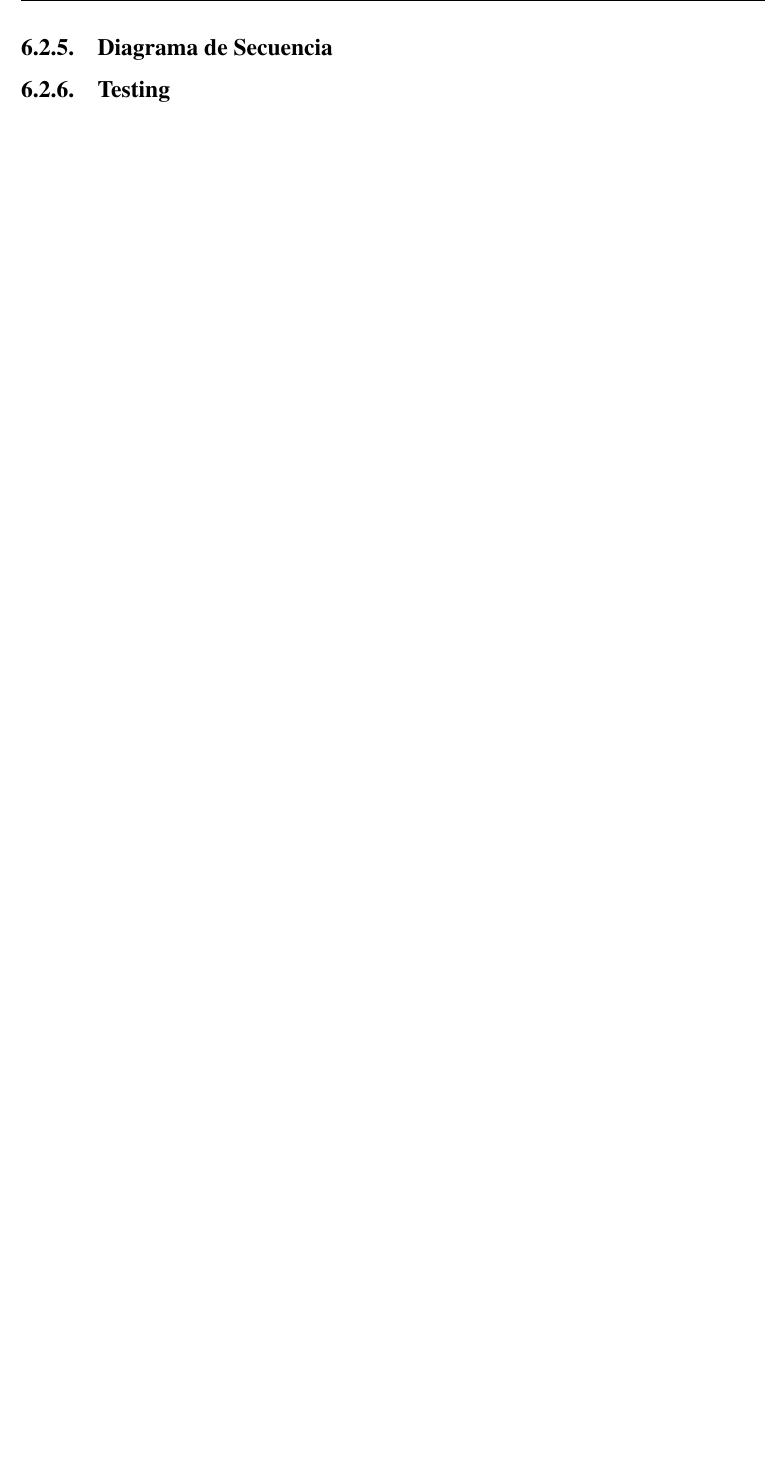
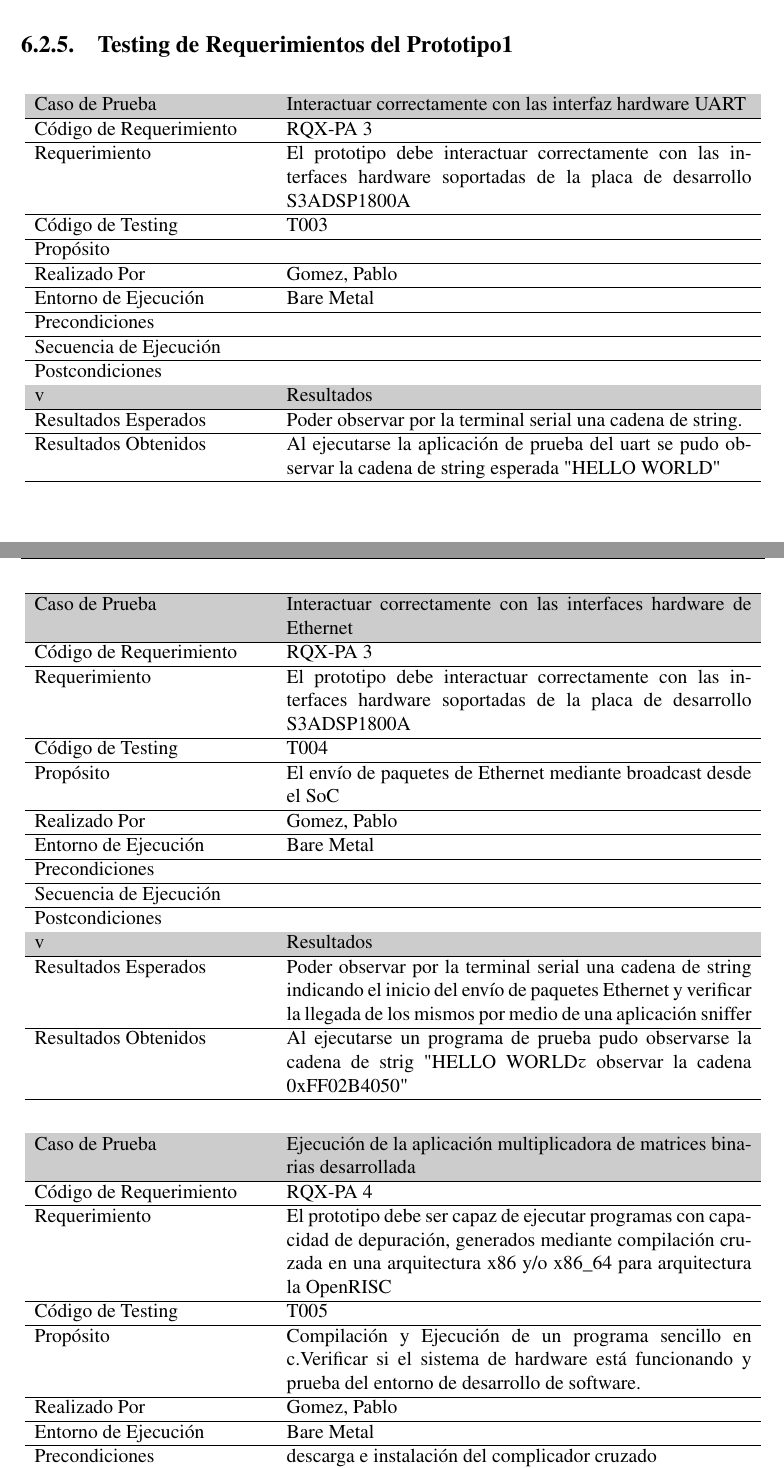
Before and after one commit to valerialovaisa/tesis_latex, a LaTeX thesis (final_tesis.tex, which reads capitulo_9.tex): part of page 46 of 50 before the commit and two parts of pages 47 and 48 of 54 after it, the two joined at a grey line, cut at the place of the change, the shorter picture padded with empty space. Compiled offline with pdfLaTeX.

Commit message:
modific_prototipo1

```diff
--- a/capitulo_9.tex
+++ b/capitulo_9.tex
@@ -82,7 +93,104 @@
 		\subsubsection{Configuración de la FPGA}
 		Este proceso de grabación se realizó mediante las herramientas del fabricante (iMPACT) y mediante un herramienta Open Source llamada xc3sprog.
 
-		\subsection{Diagrama de Secuencia}
+		%%%%%%%\subsection{Diagrama de Secuencia}
+		%%%%%%%%%%agregar al anexo xc3cprog
+%%%%%%%%%%%%%%%%%%%%%%%%%%%%%%%%%%%%%testing%%%%%%%%%%%%%%%%%%
+		\subsection{Testing de Requerimientos del Prototipo1}
+
+%%%%%%%%%%%%%%%%%%%%%%%REQ 1%%%%%%%%%%%%%%%%%%
+
+%%%%%%%%%%%%%%%%%%%%%%%REQ 2%%%%%%%%%%%%%%%%%%
+
+%%%%%%%%%%%%%%%%%%%%%%%REQ 3%%%%%%%%%%%%%%%%%%
+\begin{table}[!h]
+		\centering
+		\begin{tabular}{ p{5cm} p{10cm}  }
+		\hline
+	\rowcolor[gray]{0.8}  Caso de Prueba&  Interactuar correctamente con las interfaz hardware UART\\
+		\hline
+		Código de Requerimiento & RQX-PA 3\\
+		\hline
+		Requerimiento  &  El prototipo debe interactuar correctamente con las interfaces hardware soportadas de la placa de desarrollo S3ADSP1800A\\
+		\hline
+		Código de Testing & T003\\
+		\hline
+		Propósito &  \\
+		\hline
+		Realizado Por & Gomez, Pablo \\
+		\hline
+		Entorno de Ejecución & Bare Metal \\
+		\hline
+		Precondiciones &  \\
+		\hline
+		Secuencia de Ejecución &  \\
+		\hline
+		Postcondiciones & \\
+		\hline
+		\rowcolor[gray]{0.8}  v&Resultados\\
+		\hline
+		Resultados Esperados & Poder observar por la terminal serial una cadena de string.\\
+		\hline
+		Resultados Obtenidos & Al ejecutarse la aplicación de prueba del uart se pudo observar la cadena de string esperada "HELLO WORLD" \\
+		\hline
+		\end{tabular}
+		\end{table}
+
+\begin{table}[!h]
+		\centering
+		\begin{tabular}{ p{5cm} p{10cm}  }
+		\hline
+	\rowcolor[gray]{0.8}  Caso de Prueba&  Interactuar correctamente con las interfaces hardware de Ethernet\\
+		\hline
+		Código de Requerimiento & RQX-PA 3\\
+		\hline
+		Requerimiento  &  El prototipo debe interactuar correctamente con las interfaces hardware soportadas de la placa de desarrollo S3ADSP1800A\\
+		\hline
+		Código de Testing & T004\\
+		\hline
+		Propósito &  El envío de paquetes de Ethernet mediante broadcast desde el SoC  \\
+		\hline
+		Realizado Por & Gomez, Pablo \\
+		\hline
+		Entorno de Ejecución & Bare Metal \\
+		\hline
+		Precondiciones &  \\
+		\hline
+		Secuencia de Ejecución &  \\
+		\hline
+		Postcondiciones & \\
+		\hline
+		\rowcolor[gray]{0.8}  v&Resultados\\
+		\hline
+		Resultados Esperados & Poder observar por la terminal serial una cadena de string indicando el inicio del envío de paquetes Ethernet y verificar la llegada de los mismos por medio de una aplicación sniffer \\
+		\hline
+		Resultados Obtenidos & Al ejecutarse un programa de prueba pudo observarse la cadena de strig "HELLO WORLD" y observar la cadena 0xFF02B4050" \\
+		\hline
+		\end{tabular}
+		\end{table}
 
 
-		\subsection{Testing}
+\newpage
+%%%%%%%%%%%%%%%%%%%%%%%REQ 4%%%%%%%%%%%%%%%%%%
+\begin{table}[!h]
+		\centering
+		\begin{tabular}{ p{5cm} p{10cm}  }
+		\hline
+	\rowcolor[gray]{0.8}  Caso de Prueba& Ejecución de la aplicación multiplicadora de matrices binarias  desarrollada \\
+		\hline
+		Código de Requerimiento & RQX-PA 4\\
+		\hline
+		Requerimiento  &  El prototipo debe ser capaz de ejecutar programas con capacidad de depuración, generados mediante compilación cruzada en una arquitectura x86 y/o x86\_64 para arquitectura la OpenRISC\\
+		\hline
+		Código de Testing & T005\\
+		\hline
+		Propósito &  Compilación y Ejecución de un  programa sencillo en c.Verificar si el sistema de hardware está funcionando y  prueba del entorno de desarrollo de software. \\
+		\hline
+		Realizado Por & Gomez, Pablo \\
+		\hline
+		Entorno de Ejecución & Bare Metal \\
+		\hline
+		Precondiciones & descarga e instalación del complicador cruzado \\
+		\hline
+		Secuencia de Ejecución &  \\
+		\hline
@@ -88,0 +205,3 @@
+		\end{tabular}
+		\end{table}
+\newpage
```
Also changed, not shown: capitulo_9.tex (74 more changed lines).
